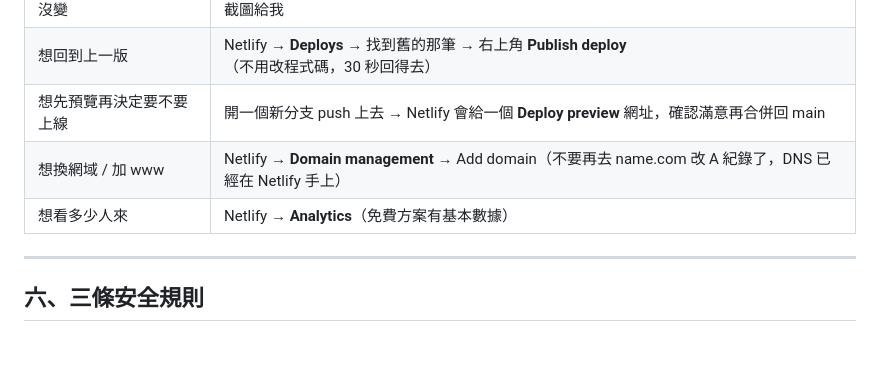
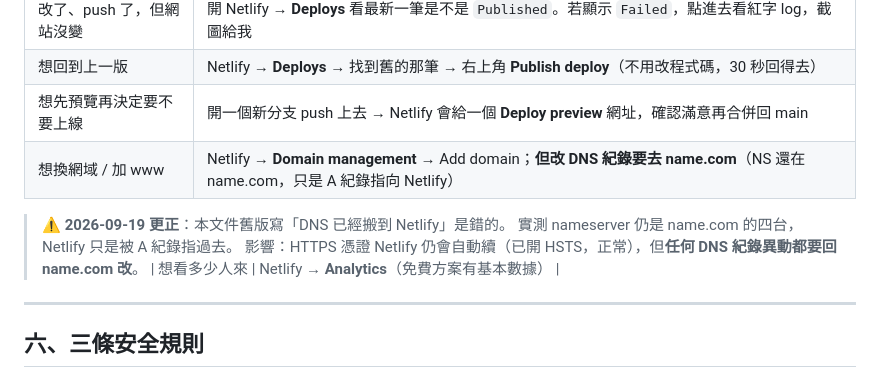
Before and after one commit to seanown/Silklyart, a Markdown page: 上線SOP-2026-09-11.md, the part around one of its changes. Drawn GitHub-style; blank space fills up the shorter version.

```diff
--- a/上線SOP-2026-09-11.md
+++ b/上線SOP-2026-09-11.md
@@ -106,7 +107,11 @@ git push
 | 改了、push 了，但網站沒變 | 開 Netlify → **Deploys** 看最新一筆是不是 `Published`。若顯示 `Failed`，點進去看紅字 log，截圖給我 |
 | 想回到上一版 | Netlify → **Deploys** → 找到舊的那筆 → 右上角 **Publish deploy**（不用改程式碼，30 秒回得去） |
 | 想先預覽再決定要不要上線 | 開一個新分支 push 上去 → Netlify 會給一個 **Deploy preview** 網址，確認滿意再合併回 main |
-| 想換網域 / 加 www | Netlify → **Domain management** → Add domain（不要再去 name.com 改 A 紀錄了，DNS 已經在 Netlify 手上） |
+| 想換網域 / 加 www | Netlify → **Domain management** → Add domain；**但改 DNS 紀錄要去 name.com**（NS 還在 name.com，只是 A 紀錄指向 Netlify） |
+
+> ⚠️ **2026-09-19 更正**：本文件舊版寫「DNS 已經搬到 Netlify」是錯的。
+> 實測 nameserver 仍是 name.com 的四台，Netlify 只是被 A 紀錄指過去。
+> 影響：HTTPS 憑證 Netlify 仍會自動續（已開 HSTS，正常），但**任何 DNS 紀錄異動都要回 name.com 改**。
 | 想看多少人來 | Netlify → **Analytics**（免費方案有基本數據） |
 
 ---
```
Also changed, not shown: other parts of 上線SOP-2026-09-11.md (+43 -2 lines).
